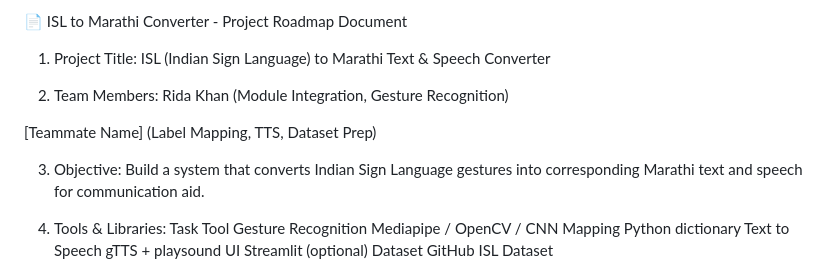
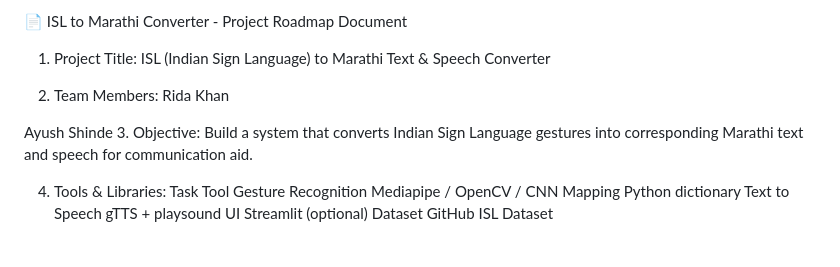
Before and after one commit to ridakhan2811/HathVani, a Markdown page: README.md, the part around the change. Rendered like a GitHub page; blank space fills up the shorter version.

```diff
--- a/README.md
+++ b/README.md
@@ -244,10 +244,9 @@ Here’s the structure you can use for your formal roadmap document:
 ISL (Indian Sign Language) to Marathi Text & Speech Converter
 
 2. Team Members:
-Rida Khan (Module Integration, Gesture Recognition)
+Rida Khan
 
-[Teammate Name] (Label Mapping, TTS, Dataset Prep)
-
+Ayush Shinde
 3. Objective:
 Build a system that converts Indian Sign Language gestures into corresponding Marathi text and speech for communication aid.
 
```
